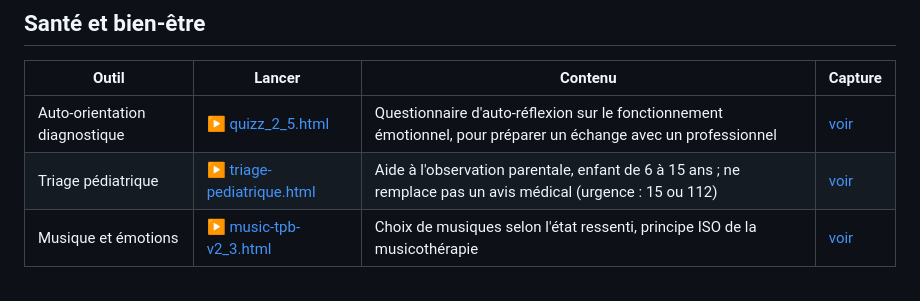
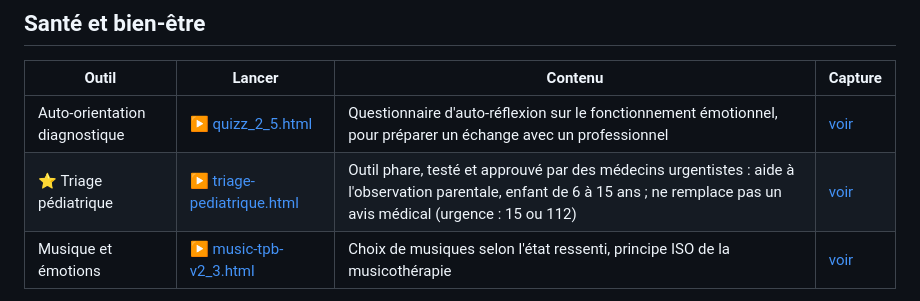
Before and after one commit to ericperret/quizz, a Markdown page: LISEZMOI.md, the part around the change. GitHub-like rendering.

```diff
--- a/LISEZMOI.md
+++ b/LISEZMOI.md
@@ -44,7 +44,7 @@ Collection d'outils autonomes : un fichier HTML chacun, aucune librairie, aucune
 | Outil | Lancer | Contenu | Capture |
 |---|---|---|---|
 | Auto-orientation diagnostique | ▶️ [quizz_2_5.html](https://ericperret.github.io/quizz/quizz_2_5.html) | Questionnaire d'auto-réflexion sur le fonctionnement émotionnel, pour préparer un échange avec un professionnel | [voir](captures/quizz_2_5.png) |
-| Triage pédiatrique | ▶️ [triage-pediatrique.html](https://ericperret.github.io/quizz/triage-pediatrique.html) | Aide à l'observation parentale, enfant de 6 à 15 ans ; ne remplace pas un avis médical (urgence : 15 ou 112) | [voir](captures/triage-pediatrique.png) |
+| ⭐ Triage pédiatrique | ▶️ [triage-pediatrique.html](https://ericperret.github.io/quizz/triage-pediatrique.html) | Outil phare, testé et approuvé par des médecins urgentistes : aide à l'observation parentale, enfant de 6 à 15 ans ; ne remplace pas un avis médical (urgence : 15 ou 112) | [voir](captures/triage-pediatrique.png) |
 | Musique et émotions | ▶️ [music-tpb-v2_3.html](https://ericperret.github.io/quizz/music-tpb-v2_3.html) | Choix de musiques selon l'état ressenti, principe ISO de la musicothérapie | [voir](captures/music-tpb-v2_3.png) |
 
 Ces outils sont des aides à la réflexion, pas des dispositifs médicaux. Revue critique du triage : [revue-clinique-de_triage-pediatrique_chagpt_gemini_gork.txt](revue-clinique-de_triage-pediatrique_chagpt_gemini_gork.txt). Rapport : [Quizz Rapport.pdf](<Quizz Rapport.pdf>) / [quizz rapport.rtf](<quizz rapport.rtf>).
```
Also changed, not shown: README.md (+1 -1 lines).
